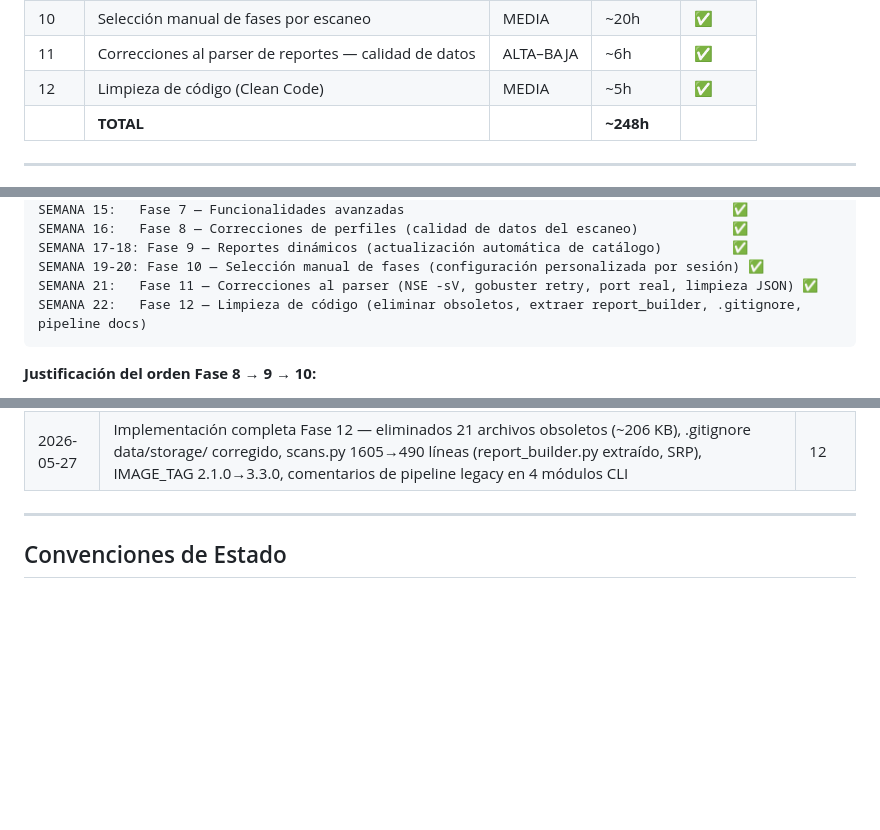
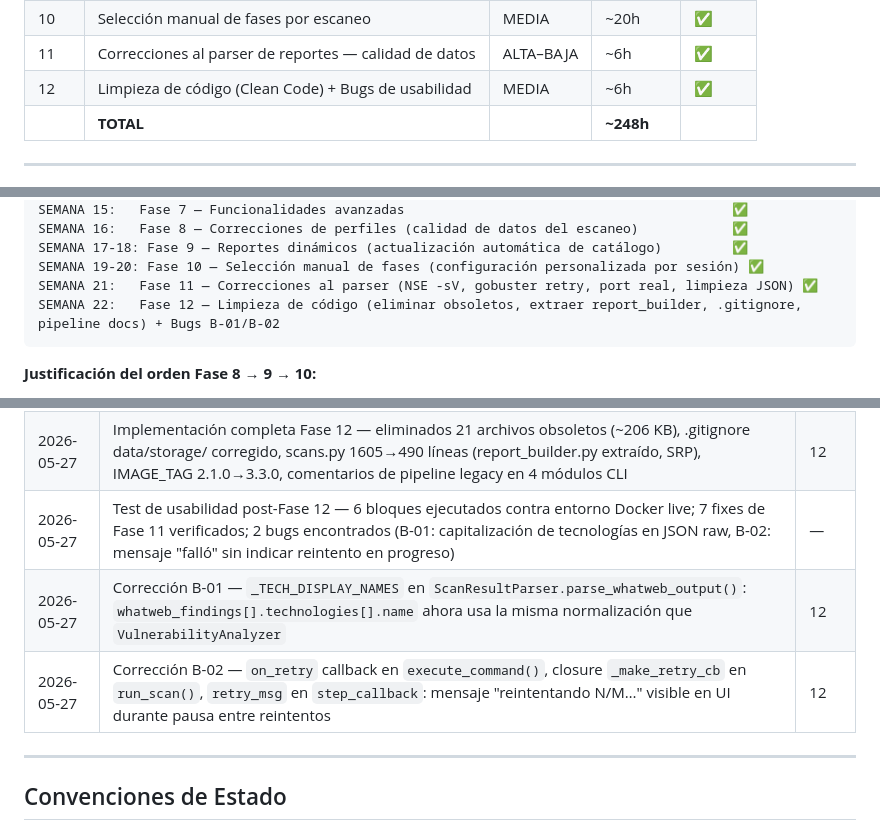
Before and after one commit to pater8715/scan-agent, a Markdown page: PLAN_MEJORAS.md, 3 parts joined by grey strips. GitHub-like rendering; blank space fills up the shorter version.

````diff
--- a/PLAN_MEJORAS.md
+++ b/PLAN_MEJORAS.md
@@ -662,7 +695,7 @@ Revisión aplicando principios de Clean Code (SRP, DRY, organización de archivo
 | 9 | Reportes dinámicos con actualización automática | ALTA | ~22h | ✅ |
 | 10 | Selección manual de fases por escaneo | MEDIA | ~20h | ✅ |
 | 11 | Correcciones al parser de reportes — calidad de datos | ALTA–BAJA | ~6h | ✅ |
-| 12 | Limpieza de código (Clean Code) | MEDIA | ~5h | ✅ |
+| 12 | Limpieza de código (Clean Code) + Bugs de usabilidad | MEDIA | ~6h | ✅ |
 | | **TOTAL** | | **~248h** | |
 
 ---
@@ -681,7 +714,7 @@ SEMANA 16:   Fase 8 — Correcciones de perfiles (calidad de datos del escaneo)
 SEMANA 17-18: Fase 9 — Reportes dinámicos (actualización automática de catálogo)         ✅
 SEMANA 19-20: Fase 10 — Selección manual de fases (configuración personalizada por sesión) ✅
 SEMANA 21:   Fase 11 — Correcciones al parser (NSE -sV, gobuster retry, port real, limpieza JSON) ✅
-SEMANA 22:   Fase 12 — Limpieza de código (eliminar obsoletos, extraer report_builder, .gitignore, pipeline docs)
+SEMANA 22:   Fase 12 — Limpieza de código (eliminar obsoletos, extraer report_builder, .gitignore, pipeline docs) + Bugs B-01/B-02
 ```
 
 **Justificación del orden Fase 8 → 9 → 10:**
@@ -719,6 +752,9 @@ SEMANA 22:   Fase 12 — Limpieza de código (eliminar obsoletos, extraer report
 | 2026-05-27 | Revisión Clean Code completa del repositorio — identificados 8 elementos a eliminar (~206 KB), violación SRP en scans.py (1.125 líneas de generadores de reporte), .gitignore incorrecto para data/storage/, IMAGE_TAG desactualizado en build.sh, pipeline legacy sin documentar | — |
 | 2026-05-27 | Adición de Fase 12: limpieza de código — 5 subtareas: eliminar obsoletos, corregir .gitignore, extraer report_builder.py, actualizar IMAGE_TAG, documentar pipelines | 12 |
 | 2026-05-27 | Implementación completa Fase 12 — eliminados 21 archivos obsoletos (~206 KB), .gitignore data/storage/ corregido, scans.py 1605→490 líneas (report_builder.py extraído, SRP), IMAGE_TAG 2.1.0→3.3.0, comentarios de pipeline legacy en 4 módulos CLI | 12 |
+| 2026-05-27 | Test de usabilidad post-Fase 12 — 6 bloques ejecutados contra entorno Docker live; 7 fixes de Fase 11 verificados; 2 bugs encontrados (B-01: capitalización de tecnologías en JSON raw, B-02: mensaje "falló" sin indicar reintento en progreso) | — |
+| 2026-05-27 | Corrección B-01 — `_TECH_DISPLAY_NAMES` en `ScanResultParser.parse_whatweb_output()`: `whatweb_findings[].technologies[].name` ahora usa la misma normalización que `VulnerabilityAnalyzer` | 12 |
+| 2026-05-27 | Corrección B-02 — `on_retry` callback en `execute_command()`, closure `_make_retry_cb` en `run_scan()`, `retry_msg` en `step_callback`: mensaje "reintentando N/M…" visible en UI durante pausa entre reintentos | 12 |
 
 ---
 
````
Also changed, not shown: other parts of PLAN_MEJORAS.md (+35 -2 lines).
